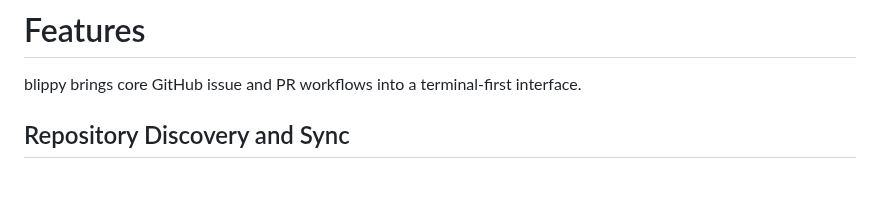
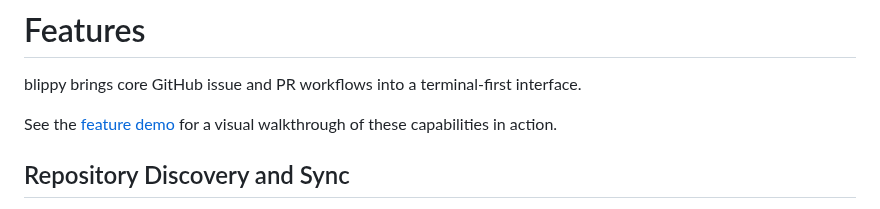
Before and after one commit to AksharP5/blippy, a Markdown page: FEATURES.md, the part around the change. Drawn GitHub-style; blank space fills up the shorter version.

```diff
--- a/FEATURES.md
+++ b/FEATURES.md
@@ -1,6 +1,8 @@
 # Features
 
 blippy brings core GitHub issue and PR workflows into a terminal-first interface.
+
+See the [feature demo](DEMO.md) for a visual walkthrough of these capabilities in action.
 
 ## Repository Discovery and Sync
 
```
Also changed, not shown: DEMO.md (+7 -1 lines), README.md (+3 -1 lines), images/repo-selector-blippy.png (deleted), images/repo-view-blippy.png (added), 1 other file.
